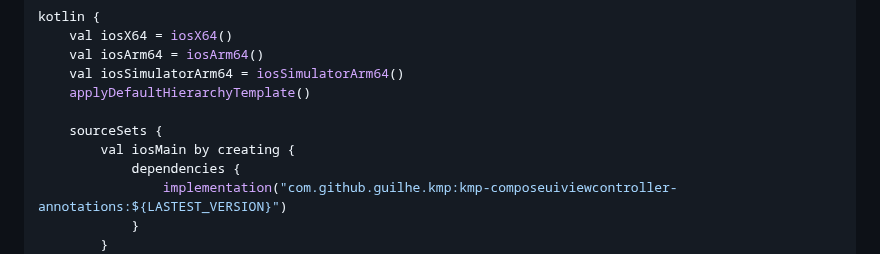
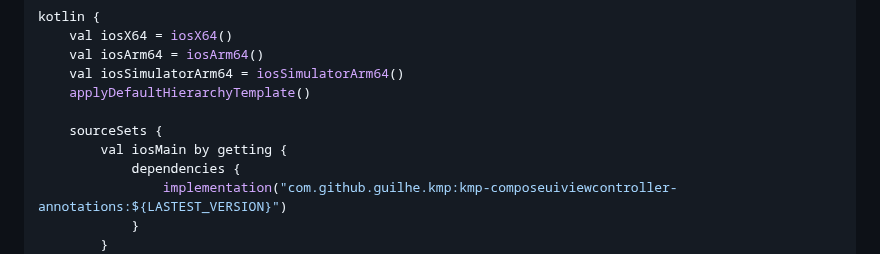
Before and after one commit to GuilhE/KMP-ComposeUIViewController, a Markdown page: README.md, the part around the change. Rendered like a GitHub page.

```diff
--- a/README.md
+++ b/README.md
@@ -44,7 +44,7 @@ kotlin {
     applyDefaultHierarchyTemplate()
 
     sourceSets {
-        val iosMain by creating {
+        val iosMain by getting {
             dependencies {
                 implementation("com.github.guilhe.kmp:kmp-composeuiviewcontroller-annotations:${LASTEST_VERSION}")
             }
```
